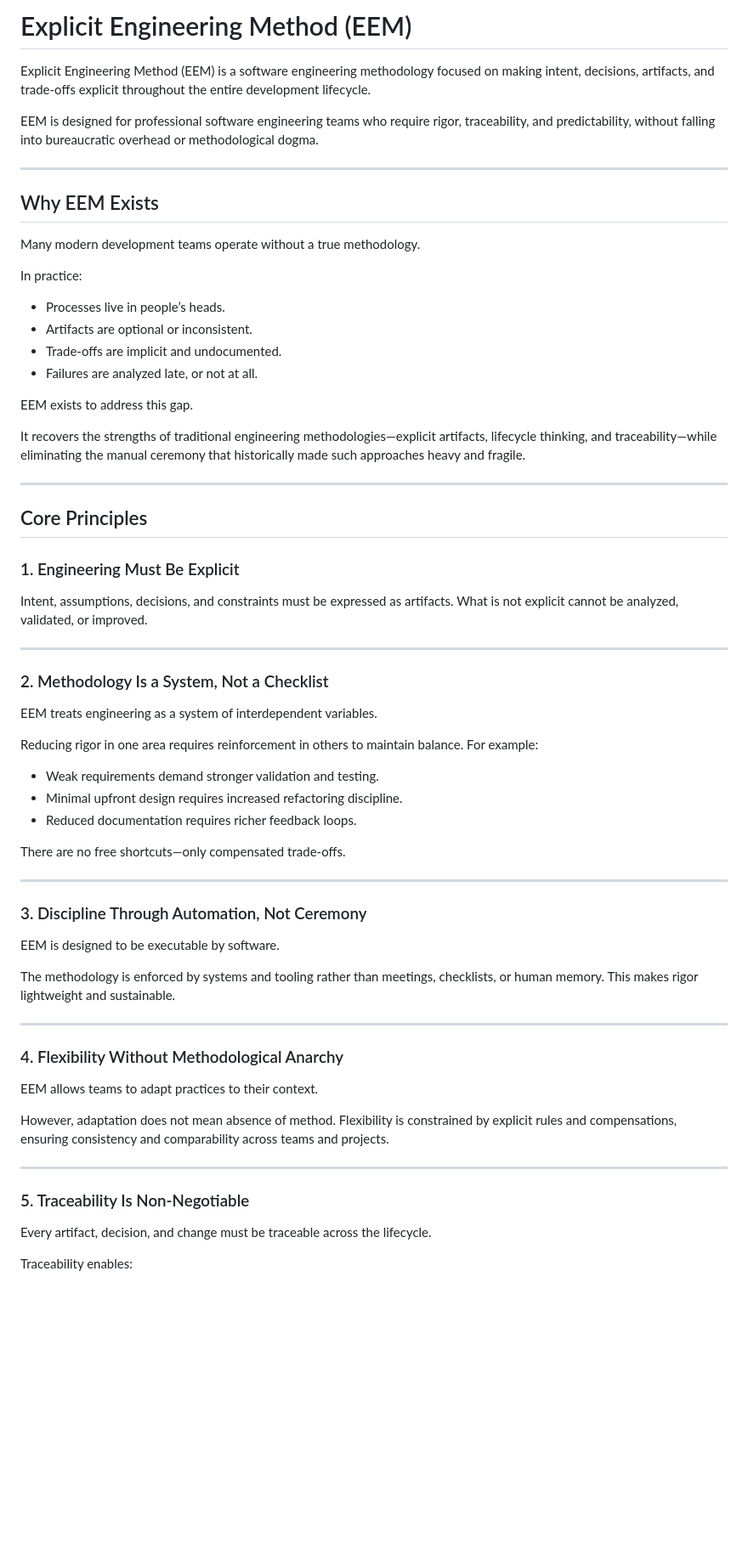
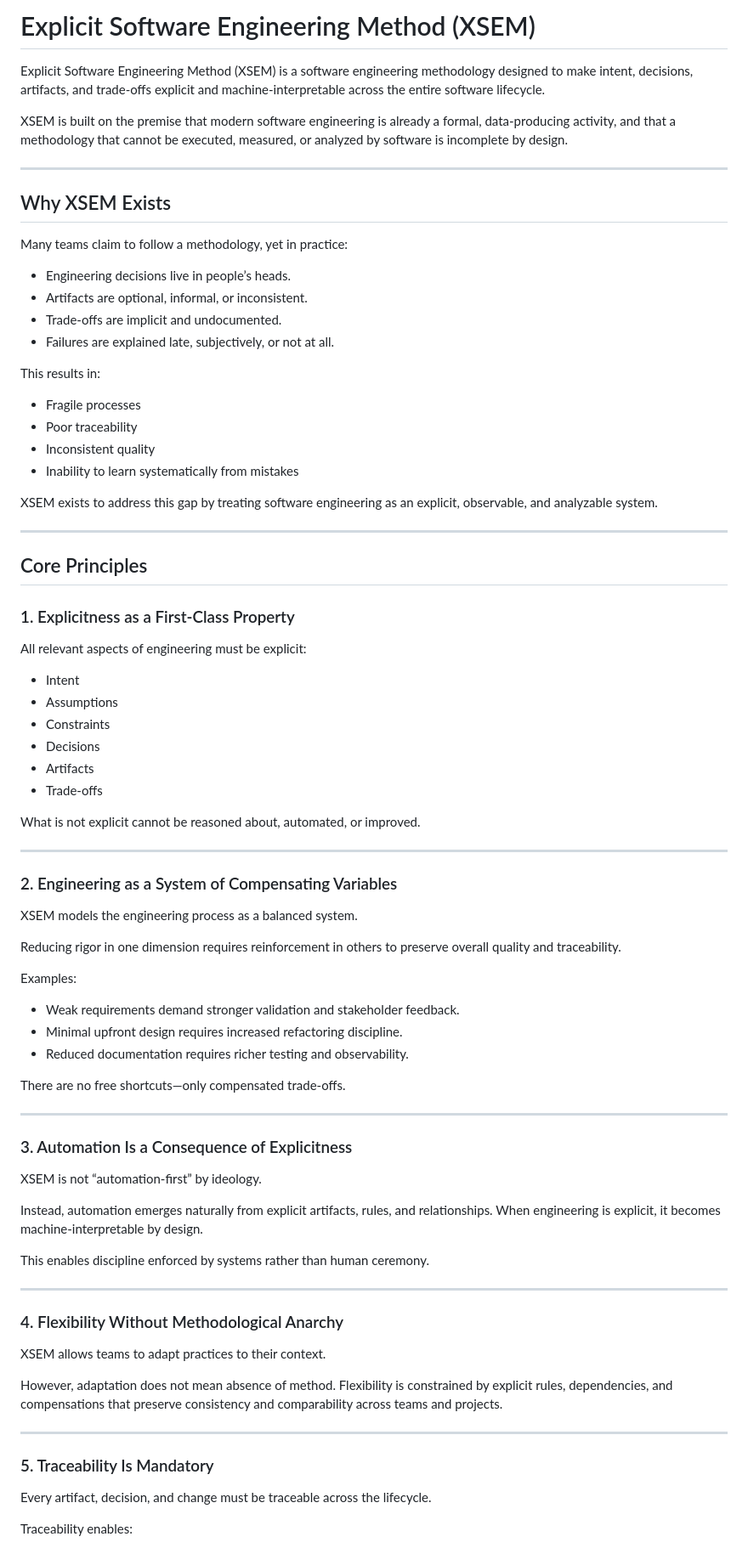
Before and after one commit to rafageist/explicit-software-engineering-method, a Markdown page: README.md, the part around one of its changes. Shown at 85% size. Drawn GitHub-style; blank space fills up the shorter version.

Commit message:
Rename EEM to XSEM and update related content
Updated the methodology name from EEM to XSEM and revised the text to reflect the new terminology and concepts.

```diff
--- a/README.md
+++ b/README.md
@@ -1,76 +1,90 @@
-# Explicit Engineering Method (EEM)
+# Explicit Software Engineering Method (XSEM)
 
-Explicit Engineering Method (EEM) is a software engineering methodology focused on
-making intent, decisions, artifacts, and trade-offs explicit throughout the
-entire development lifecycle.
+Explicit Software Engineering Method (XSEM) is a software engineering methodology
+designed to make intent, decisions, artifacts, and trade-offs explicit and
+machine-interpretable across the entire software lifecycle.
 
-EEM is designed for professional software engineering teams who require rigor,
-traceability, and predictability, without falling into bureaucratic overhead or
-methodological dogma.
+XSEM is built on the premise that modern software engineering is already a
+formal, data-producing activity, and that a methodology that cannot be executed,
+measured, or analyzed by software is incomplete by design.
 
 ---
 
-## Why EEM Exists
+## Why XSEM Exists
 
-Many modern development teams operate without a true methodology.
+Many teams claim to follow a methodology, yet in practice:
 
-In practice:
-- Processes live in people’s heads.
-- Artifacts are optional or inconsistent.
+- Engineering decisions live in people’s heads.
+- Artifacts are optional, informal, or inconsistent.
 - Trade-offs are implicit and undocumented.
-- Failures are analyzed late, or not at all.
+- Failures are explained late, subjectively, or not at all.
 
-EEM exists to address this gap.
+This results in:
+- Fragile processes
+- Poor traceability
+- Inconsistent quality
+- Inability to learn systematically from mistakes
 
-It recovers the strengths of traditional engineering methodologies—explicit
-artifacts, lifecycle thinking, and traceability—while eliminating the manual
-ceremony that historically made such approaches heavy and fragile.
+XSEM exists to address this gap by treating software engineering as an explicit,
+observable, and analyzable system.
 
 ---
 
 ## Core Principles
 
-### 1. Engineering Must Be Explicit
+### 1. Explicitness as a First-Class Property
 
-Intent, assumptions, decisions, and constraints must be expressed as artifacts.
-What is not explicit cannot be analyzed, validated, or improved.
+All relevant aspects of engineering must be explicit:
+- Intent
+- Assumptions
+- Constraints
+- Decisions
+- Artifacts
+- Trade-offs
+
+What is not explicit cannot be reasoned about, automated, or improved.
 
 ---
 
-### 2. Methodology Is a System, Not a Checklist
+### 2. Engineering as a System of Compensating Variables
 
-EEM treats engineering as a system of interdependent variables.
+XSEM models the engineering process as a balanced system.
 
-Reducing rigor in one area requires reinforcement in others to maintain balance.
-For example:
-- Weak requirements demand stronger validation and testing.
+Reducing rigor in one dimension requires reinforcement in others to preserve
+overall quality and traceability.
+
+Examples:
+- Weak requirements demand stronger validation and stakeholder feedback.
 - Minimal upfront design requires increased refactoring discipline.
-- Reduced documentation requires richer feedback loops.
+- Reduced documentation requires richer testing and observability.
 
 There are no free shortcuts—only compensated trade-offs.
 
 ---
 
-### 3. Discipline Through Automation, Not Ceremony
+### 3. Automation Is a Consequence of Explicitness
 
-EEM is designed to be executable by software.
+XSEM is not “automation-first” by ideology.
 
-The methodology is enforced by systems and tooling rather than meetings,
-checklists, or human memory. This makes rigor lightweight and sustainable.
+Instead, automation emerges naturally from explicit artifacts, rules, and
+relationships. When engineering is explicit, it becomes machine-interpretable
+by design.
+
+This enables discipline enforced by systems rather than human ceremony.
 
 ---
 
 ### 4. Flexibility Without Methodological Anarchy
 
-EEM allows teams to adapt practices to their context.
+XSEM allows teams to adapt practices to their context.
 
 However, adaptation does not mean absence of method. Flexibility is constrained
-by explicit rules and compensations, ensuring consistency and comparability
-across teams and projects.
+by explicit rules, dependencies, and compensations that preserve consistency and
+comparability across teams and projects.
 
 ---
 
-### 5. Traceability Is Non-Negotiable
+### 5. Traceability Is Mandatory
 
 Every artifact, decision, and change must be traceable across the lifecycle.
 
```
Also changed, not shown: other parts of README.md (+14 -12 lines).
